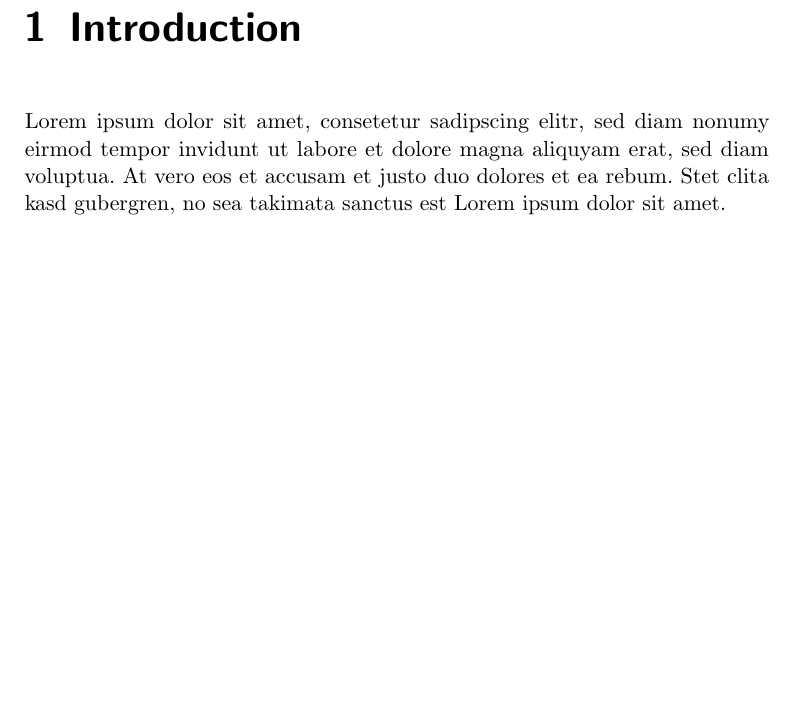
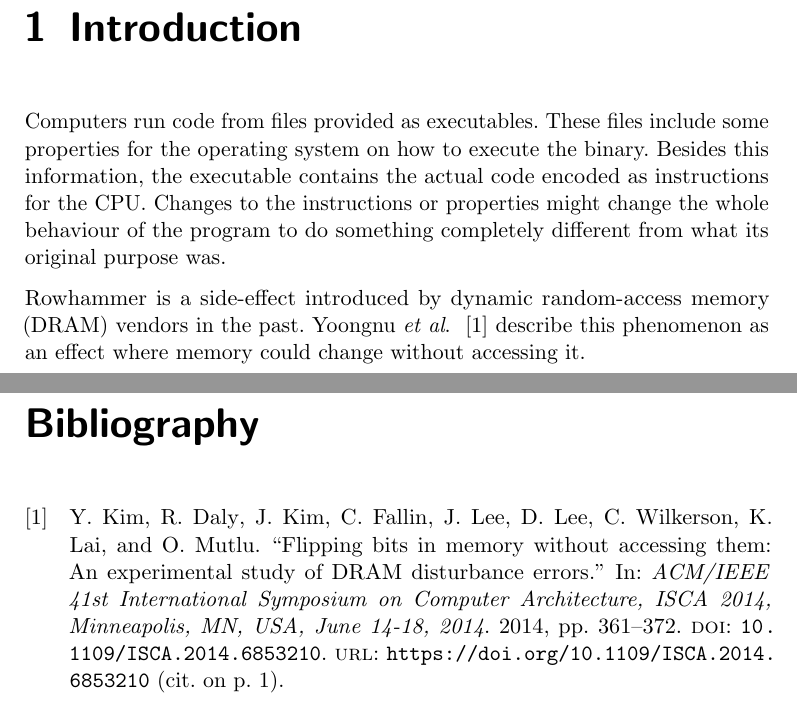
Before and after one commit to sigttou/db_master_thesis, a LaTeX thesis (thesis/main.tex, which reads thesis/introduction.tex): part of page 15 of 25 before the commit and two parts of pages 15 and 27 of 27 after it, the two joined at a grey line, cut so that both start at the same text, the shorter picture padded with empty space. Compiled offline with pdfLaTeX; an older LaTeX class or package is replaced by its successor.

Commit message:
ADD: start with Introduction

```diff
--- a/thesis/introduction.tex
+++ b/thesis/introduction.tex
@@ -1,10 +1,10 @@
 %%%%%% Introduction %%%%%%%%%%%%%%%%%%%%%%%%%%%%%%%%%%%%%%%%%%%%%%%%%%%%%%%%%{{{
 \chapter{Introduction}\label{sec:intro}
 
-Lorem ipsum dolor sit amet, consetetur sadipscing elitr, sed diam nonumy eirmod
-tempor invidunt ut labore et dolore magna aliquyam erat, sed diam voluptua. At
-vero eos et accusam et justo duo dolores et ea rebum. Stet clita kasd gubergren,
-no sea takimata sanctus est Lorem ipsum dolor sit amet.
+Computers run code from files provided as executables. These files include some properties for the operating system on how to execute the binary. Besides this information, the executable contains the actual code encoded as instructions for the CPU.
+Changes to the instructions or properties might change the whole behaviour of the program to do something completely different from what its original purpose was.
+
+Rowhammer is a side-effect introduced by dynamic random-access memory (DRAM) vendors in the past. Yoongnu \etal~\cite{flipbitanal} describe this phenomenon as an effect where memory could change without accessing it.
 %}}}
 
 %% vim:foldmethod=expr
```
